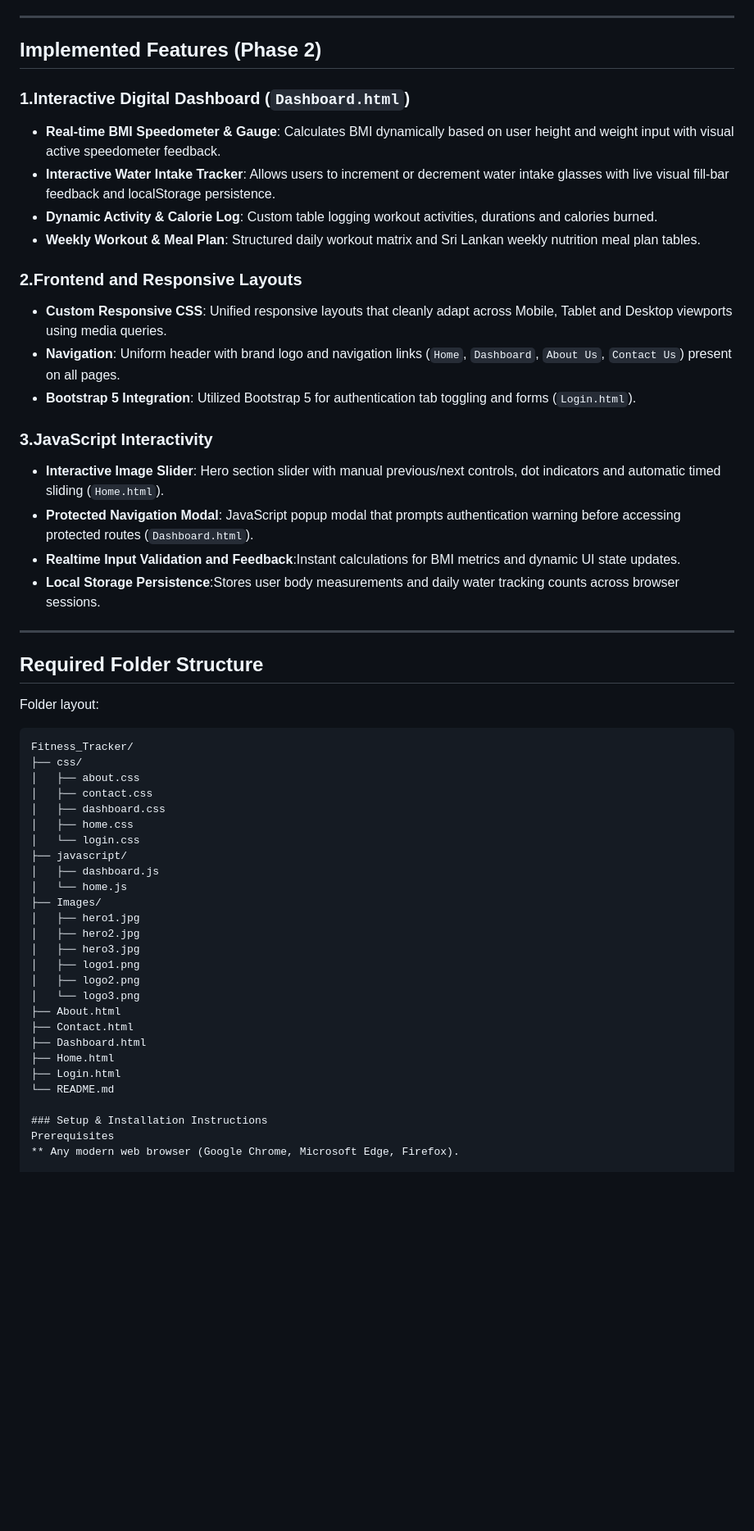
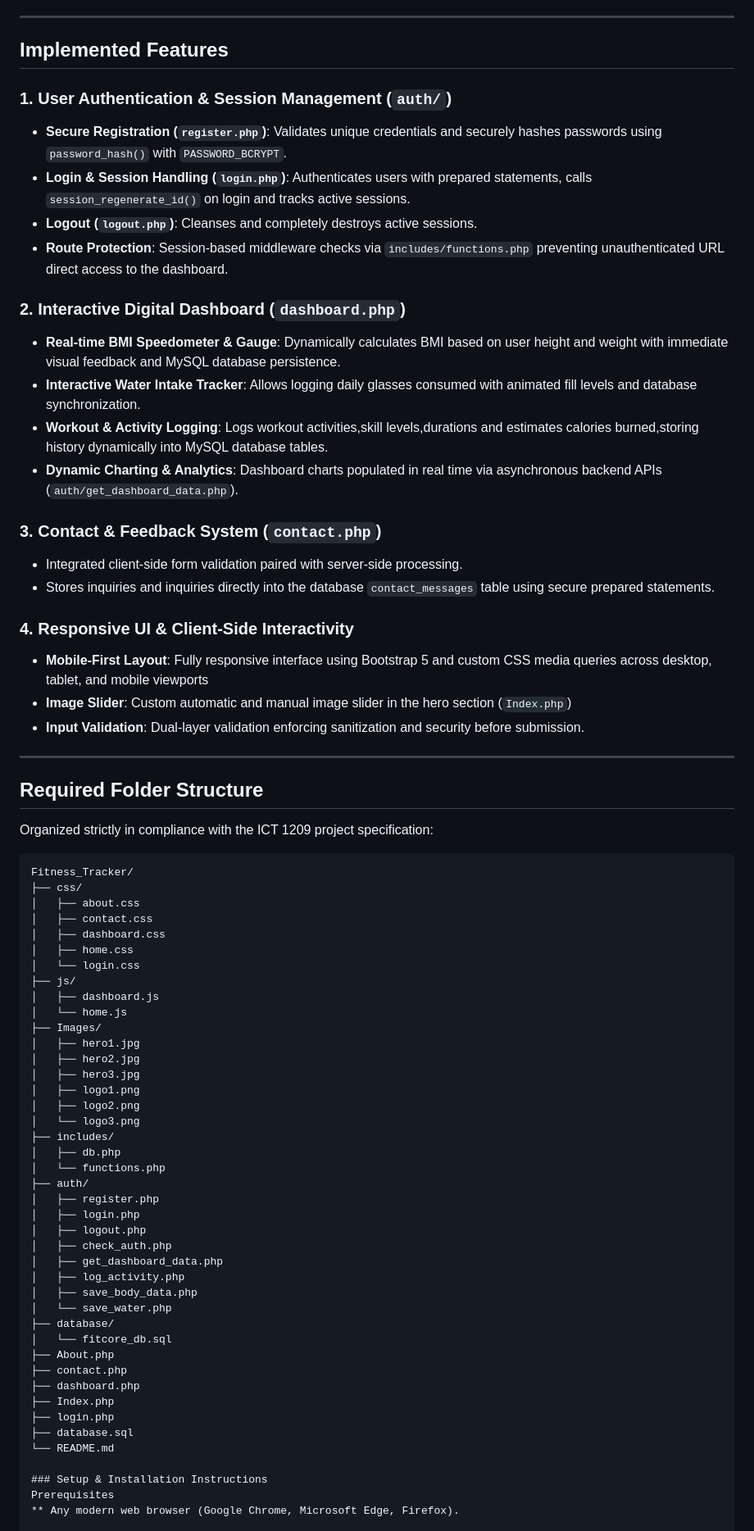
Before and after one commit to anuja77-lakshan/Fitness_Tracker, a Markdown page: README.md, the part around one of its changes. Shown at 82% size. Rendered like a GitHub page; blank space fills up the shorter version.

Commit message:
Update README with phase 3 backend folder structure

````diff
--- a/README.md
+++ b/README.md
@@ -26,29 +26,33 @@ As specified in the course guidelines:
 
 ---
 
-## Implemented Features (Phase 2)
+## Implemented Features
 
-### 1.Interactive Digital Dashboard (`Dashboard.html`)
-* **Real-time BMI Speedometer & Gauge**: Calculates BMI dynamically based on user height and weight input with visual active speedometer feedback.
-* **Interactive Water Intake Tracker**: Allows users to increment or decrement water intake glasses with live visual fill-bar feedback and localStorage persistence.
-* **Dynamic Activity & Calorie Log**: Custom table logging workout activities, durations and calories burned.
-* **Weekly Workout & Meal Plan**: Structured daily workout matrix and Sri Lankan weekly nutrition meal plan tables.
+### 1. User Authentication & Session Management (`auth/`)
+* **Secure Registration (`register.php`)**: Validates unique credentials and securely hashes passwords using `password_hash()` with `PASSWORD_BCRYPT`.
+* **Login & Session Handling (`login.php`)**: Authenticates users with prepared statements, calls `session_regenerate_id()` on login and tracks active sessions.
+* **Logout (`logout.php`)**: Cleanses and completely destroys active sessions.
+* **Route Protection**: Session-based middleware checks via `includes/functions.php` preventing unauthenticated URL direct access to the dashboard.
 
-### 2.Frontend and Responsive Layouts
-* **Custom Responsive CSS**: Unified responsive layouts that cleanly adapt across Mobile, Tablet and Desktop viewports using media queries.
-* **Navigation**: Uniform header with brand logo and navigation links (`Home`, `Dashboard`, `About Us`, `Contact Us`) present on all pages.
-* **Bootstrap 5 Integration**: Utilized Bootstrap 5 for authentication tab toggling and forms (`Login.html`).
+### 2. Interactive Digital Dashboard (`dashboard.php`)
+* **Real-time BMI Speedometer & Gauge**: Dynamically calculates BMI based on user height and weight with immediate visual feedback and MySQL database persistence.
+* **Interactive Water Intake Tracker**: Allows logging daily glasses consumed with animated fill levels and database synchronization.
+* **Workout & Activity Logging**: Logs workout activities,skill levels,durations and estimates calories burned,storing history dynamically into MySQL database tables.
+* **Dynamic Charting & Analytics**: Dashboard charts populated in real time via asynchronous backend APIs (`auth/get_dashboard_data.php`).
 
-### 3.JavaScript Interactivity
-* **Interactive Image Slider**: Hero section slider with manual previous/next controls, dot indicators and automatic timed sliding (`Home.html`).
-* **Protected Navigation Modal**: JavaScript popup modal that prompts authentication warning before accessing protected routes (`Dashboard.html`).
-* **Realtime Input Validation and Feedback**:Instant calculations for BMI metrics and dynamic UI state updates.
-* **Local Storage Persistence**:Stores user body measurements and daily water tracking counts across browser sessions.
+### 3. Contact & Feedback System (`contact.php`)
+* Integrated client-side form validation paired with server-side processing.
+* Stores inquiries and inquiries directly into the database `contact_messages` table using secure prepared statements.
+
+### 4. Responsive UI & Client-Side Interactivity
+* **Mobile-First Layout**: Fully responsive interface using Bootstrap 5 and custom CSS media queries across desktop, tablet, and mobile viewports
+* **Image Slider**: Custom automatic and manual image slider in the hero section (`Index.php`)
+* **Input Validation**: Dual-layer validation enforcing sanitization and security before submission.
 
 ---
 
 ## Required Folder Structure
-Folder layout:
+Organized strictly in compliance with the ICT 1209 project specification:
 
 ```text
 Fitness_Tracker/
@@ -58,7 +62,7 @@ Fitness_Tracker/
 │   ├── dashboard.css
 │   ├── home.css
 │   └── login.css
-├── javascript/
+├── js/
 │   ├── dashboard.js
 │   └── home.js
 ├── Images/
@@ -68,11 +72,26 @@ Fitness_Tracker/
 │   ├── logo1.png
 │   ├── logo2.png
 │   └── logo3.png
-├── About.html
-├── Contact.html
-├── Dashboard.html
-├── Home.html
-├── Login.html
+├── includes/
+│   ├── db.php
+│   └── functions.php
+├── auth/
+│   ├── register.php
+│   ├── login.php
+│   ├── logout.php
+│   ├── check_auth.php
+│   ├── get_dashboard_data.php
+│   ├── log_activity.php
+│   ├── save_body_data.php
+│   └── save_water.php
+├── database/
+│   └── fitcore_db.sql
+├── About.php
+├── contact.php
+├── dashboard.php
+├── Index.php
+├── login.php
+├── database.sql
 └── README.md
 
 ### Setup & Installation Instructions
````
Also changed, not shown: other parts of README.md (+3 -2 lines).
